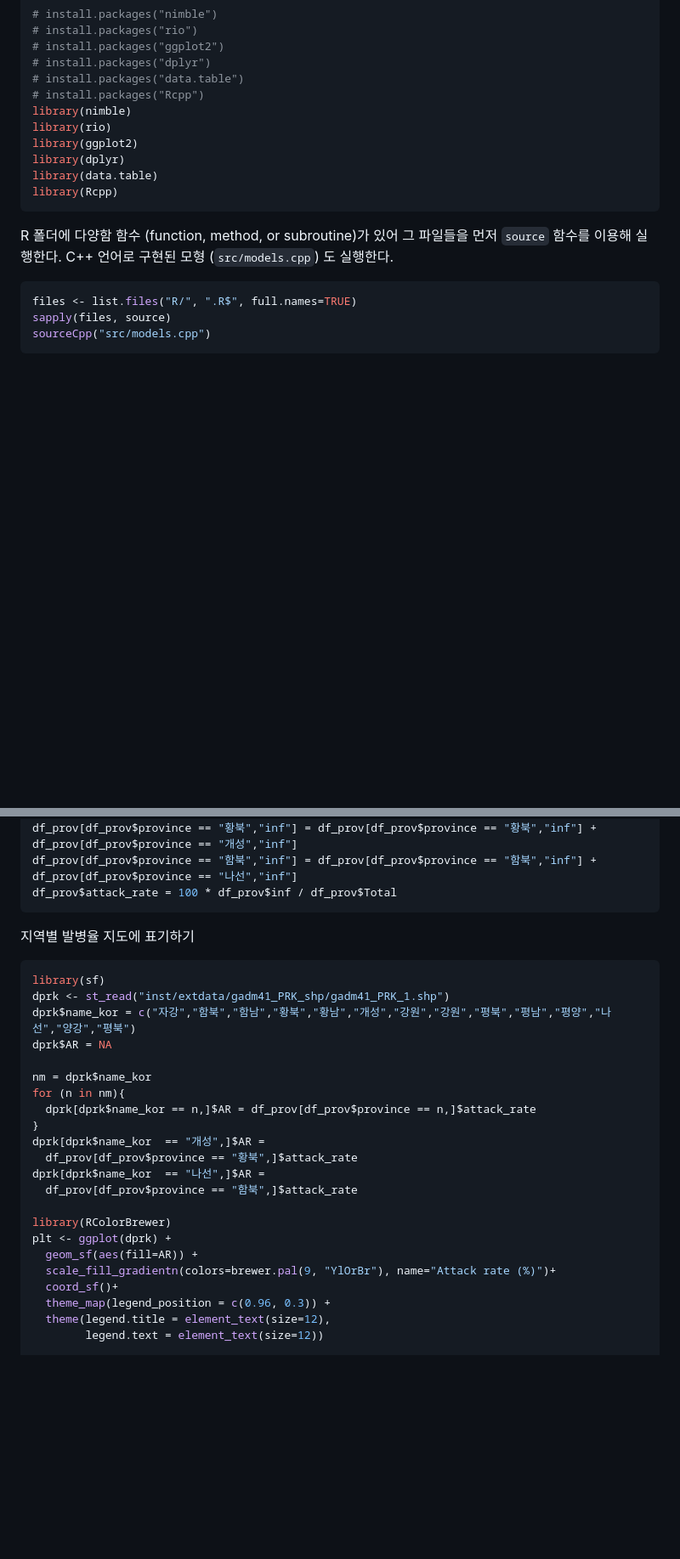
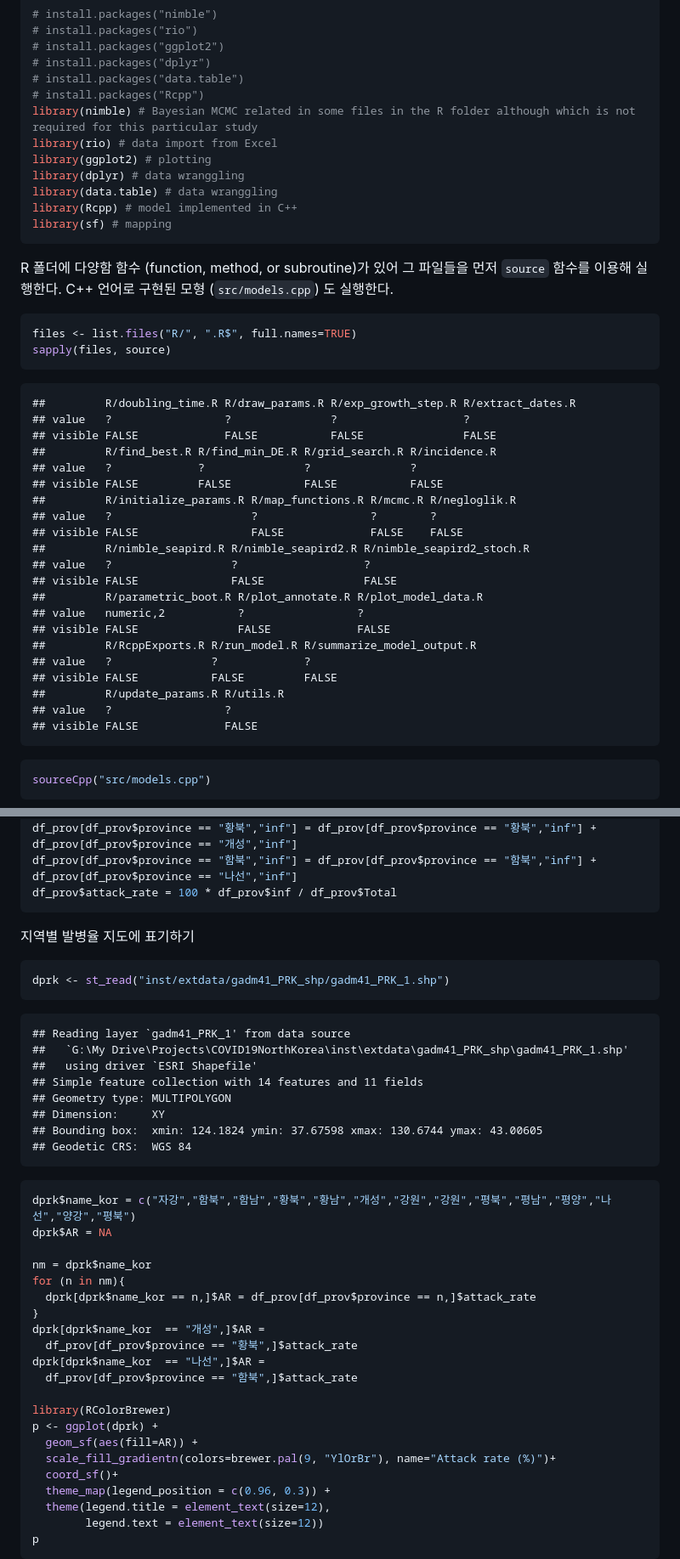
Before and after one commit to kimfinale/COVID-19_NorthKorea, a Markdown page: README.md, 2 parts joined by grey strips. Shown at 85% size. GitHub-like rendering; blank space fills up the shorter version.

Commit message:
README edited to include the outputs from code blocks

````diff
--- a/README.md
+++ b/README.md
@@ -11,12 +11,13 @@
 # install.packages("dplyr")
 # install.packages("data.table")
 # install.packages("Rcpp")
-library(nimble)
-library(rio)
-library(ggplot2)
-library(dplyr)
-library(data.table)
-library(Rcpp)
+library(nimble) # Bayesian MCMC related in some files in the R folder although which is not required for this particular study
+library(rio) # data import from Excel
+library(ggplot2) # plotting
+library(dplyr) # data wranggling
+library(data.table) # data wranggling
+library(Rcpp) # model implemented in C++
+library(sf) # mapping
 ```
 
 R 폴더에 다양함 함수 (function, method, or subroutine)가 있어 그
@@ -26,6 +27,31 @@ R 폴더에 다양함 함수 (function, method, or subroutine)가 있어 그
 ``` r
 files <- list.files("R/", ".R$", full.names=TRUE)
 sapply(files, source)
+```
+
+    ##         R/doubling_time.R R/draw_params.R R/exp_growth_step.R R/extract_dates.R
+    ## value   ?                 ?               ?                   ?
+    ## visible FALSE             FALSE           FALSE               FALSE
+    ##         R/find_best.R R/find_min_DE.R R/grid_search.R R/incidence.R
+    ## value   ?             ?               ?               ?
+    ## visible FALSE         FALSE           FALSE           FALSE
+    ##         R/initialize_params.R R/map_functions.R R/mcmc.R R/negloglik.R
+    ## value   ?                     ?                 ?        ?
+    ## visible FALSE                 FALSE             FALSE    FALSE
+    ##         R/nimble_seapird.R R/nimble_seapird2.R R/nimble_seapird2_stoch.R
+    ## value   ?                  ?                   ?
+    ## visible FALSE              FALSE               FALSE
+    ##         R/parametric_boot.R R/plot_annotate.R R/plot_model_data.R
+    ## value   numeric,2           ?                 ?
+    ## visible FALSE               FALSE             FALSE
+    ##         R/RcppExports.R R/run_model.R R/summarize_model_output.R
+    ## value   ?               ?             ?
+    ## visible FALSE           FALSE         FALSE
+    ##         R/update_params.R R/utils.R
+    ## value   ?                 ?
+    ## visible FALSE             FALSE
+
+``` r
 sourceCpp("src/models.cpp")
 ```
 
@@ -111,8 +139,19 @@ df_prov$attack_rate = 100 * df_prov$inf / df_prov$Total
 지역별 발병율 지도에 표기하기
 
 ``` r
-library(sf)
 dprk <- st_read("inst/extdata/gadm41_PRK_shp/gadm41_PRK_1.shp")
+```
+
+    ## Reading layer `gadm41_PRK_1' from data source
+    ##   `G:\My Drive\Projects\COVID19NorthKorea\inst\extdata\gadm41_PRK_shp\gadm41_PRK_1.shp'
+    ##   using driver `ESRI Shapefile'
+    ## Simple feature collection with 14 features and 11 fields
+    ## Geometry type: MULTIPOLYGON
+    ## Dimension:     XY
+    ## Bounding box:  xmin: 124.1824 ymin: 37.67598 xmax: 130.6744 ymax: 43.00605
+    ## Geodetic CRS:  WGS 84
+
+``` r
 dprk$name_kor = c("자강","함북","함남","황북","황남","개성","강원","강원","평북","평남","평양","나선","양강","평북")
 dprk$AR = NA
 
@@ -126,11 +165,13 @@ dprk[dprk$name_kor  == "나선",]$AR =
   df_prov[df_prov$province == "함북",]$attack_rate
 
 library(RColorBrewer)
-plt <- ggplot(dprk) +
+p <- ggplot(dprk) +
   geom_sf(aes(fill=AR)) +
   scale_fill_gradientn(colors=brewer.pal(9, "YlOrBr"), name="Attack rate (%)")+
   coord_sf()+
   theme_map(legend_position = c(0.96, 0.3)) +
   theme(legend.title = element_text(size=12),
         legend.text = element_text(size=12))
+p
+```
 
````
Also changed, not shown: other parts of README.md (+108 -12 lines).
